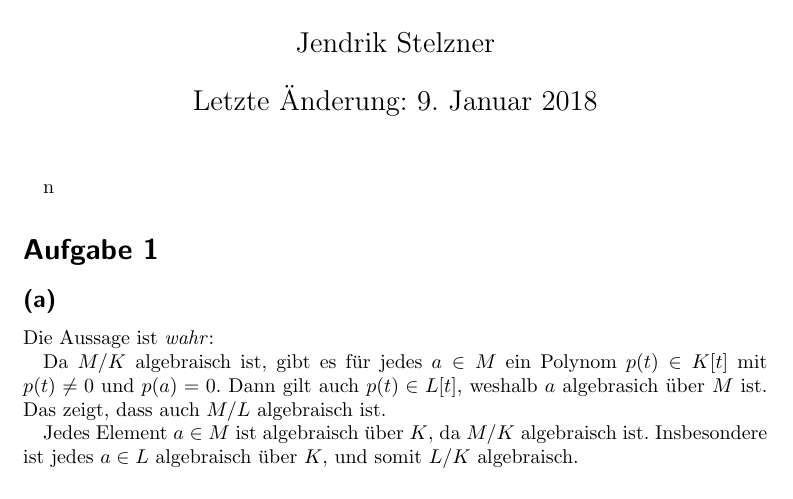
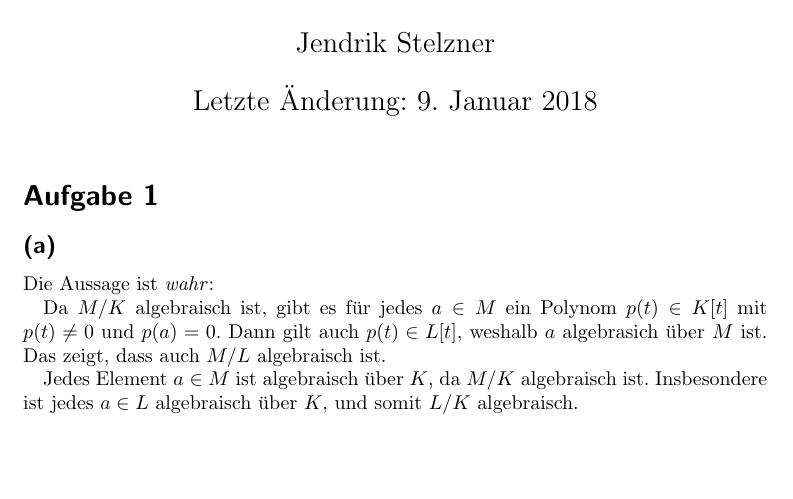
Before and after one commit to cionx/einfuehrung-in-die-algebra-tutorial-ws-17-18, a LaTeX document (sheet_09/sheet_09.tex, which reads sheet_09/sheet_09_exercise_01.tex): part of page 1 of 9, cut so that both start at the same text, the shorter picture padded with empty space. Compiled offline with pdfLaTeX.

Commit message:
Removed an accidental letter.

```diff
--- a/sheet_09/sheet_09_exercise_01.tex
+++ b/sheet_09/sheet_09_exercise_01.tex
@@ -1,4 +1,4 @@
-n\section{}
+\section{}
 
 
 
```
Also changed, not shown: sheet_09/sheet_09.pdf.
